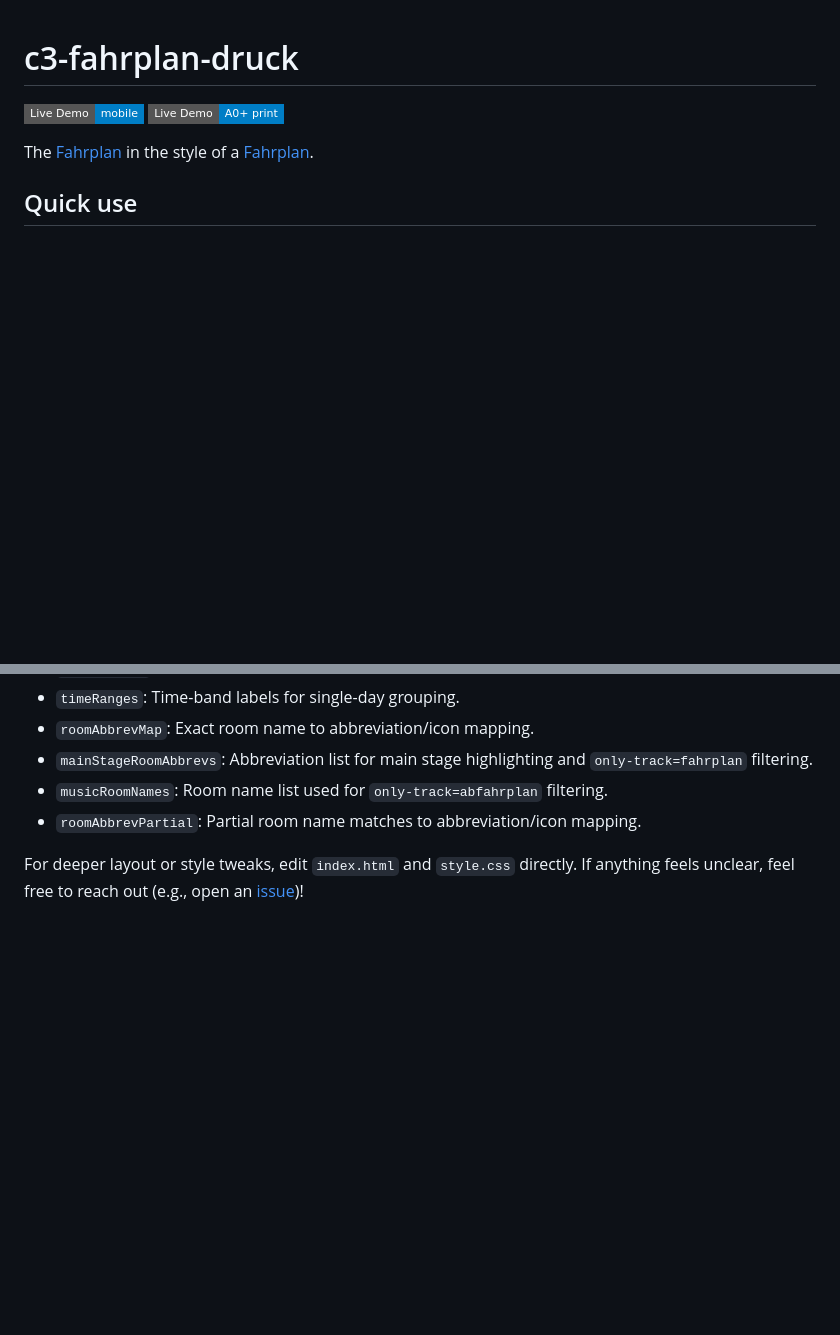
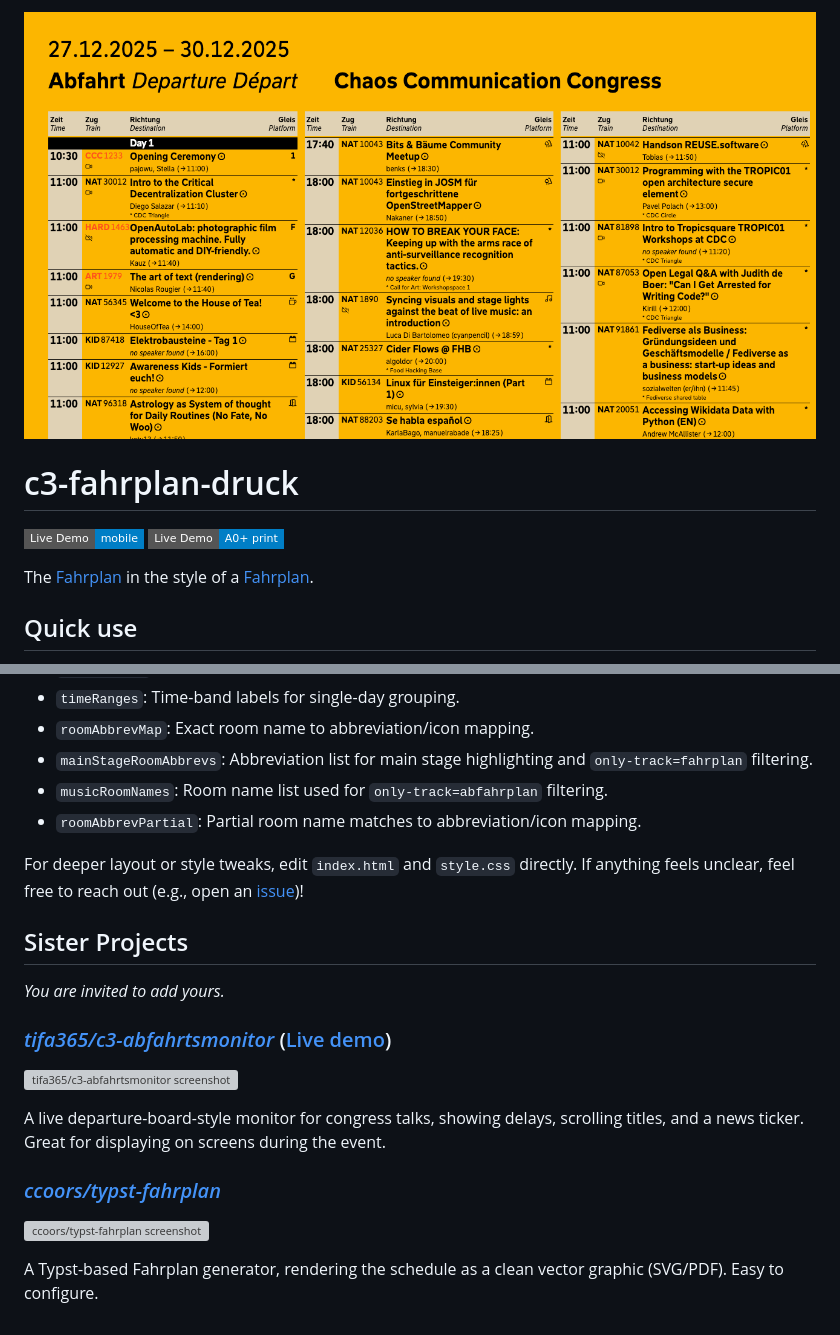
Before and after one commit to felixdivo/c3-fahrplan-druck, a Markdown page: README.md, 2 parts joined by grey strips. GitHub-like rendering; pictures changed too: doc/example_screenshot.png (added); badges without logos; blank space fills up the shorter version; grey boxes are pictures that could not be loaded.

Commit message:
feat: add example screenshot and section for sister projects in README

```diff
--- a/README.md
+++ b/README.md
@@ -1,3 +1,5 @@
+![Example Screenshot of the Fahrplan View](doc/example_screenshot.png)
+
 # c3-fahrplan-druck
 
 [![Live Demo](https://img.shields.io/badge/Live%20Demo-mobile-blue?style=flat-square)](https://c3-fahrplan-druck.divo.link/events/39c3?columns=mobile)
@@ -48,3 +50,20 @@ Top-level constants near the start of each event's `index.html` control basic ev
 
 For deeper layout or style tweaks, edit `index.html` and `style.css` directly.
 If anything feels unclear, feel free to reach out (e.g., open an [issue](https://github.com/felixdivo/c3-fahrplan-druck/issues))!
+
+## Sister Projects
+
+*You are invited to add yours.*
+
+### *[tifa365/c3-abfahrtsmonitor](https://github.com/tifa365/c3-abfahrtsmonitor)* ([Live demo](https://tifa365.github.io/c3-abfahrtsmonitor/))
+
+[<img src="https://github.com/user-attachments/assets/79466644-d8b0-4c1b-979d-7bf29477aa0b" alt="tifa365/c3-abfahrtsmonitor screenshot" style="max-width: 400px;">](https://tifa365.github.io/c3-abfahrtsmonitor/)
+
+A live departure-board-style monitor for congress talks, showing delays, scrolling titles, and a news ticker. Great for displaying on screens during the event.
+
+### *[ccoors/typst-fahrplan](https://github.com/ccoors/typst-fahrplan)*
+
+[<img src="https://ccoors.github.io/typst-fahrplan/yellow_fahrplan_ccchb.svg" alt="ccoors/typst-fahrplan screenshot" style="max-width: 400px;">](https://github.com/ccoors/typst-fahrplan?tab=readme-ov-file#examples)
+
+A Typst-based Fahrplan generator, rendering the schedule as a clean vector graphic (SVG/PDF).
+Easy to configure.
```
